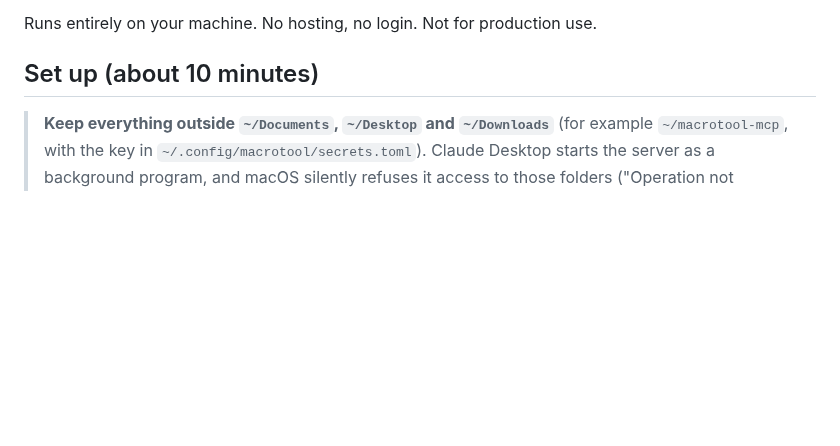
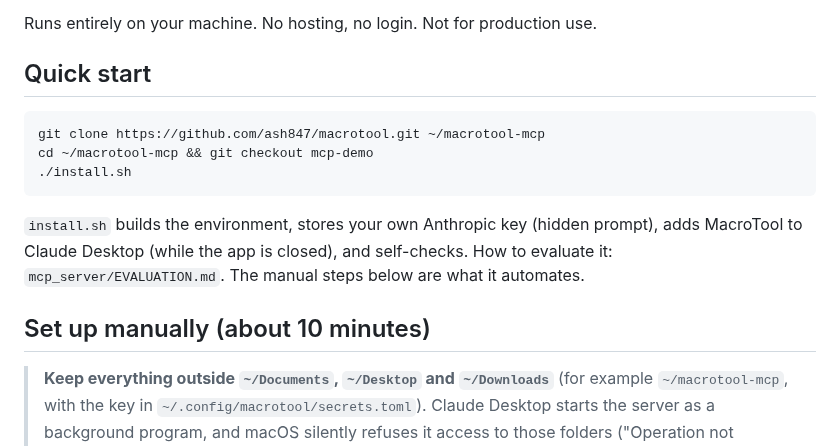
Before and after one commit to ash847/macrotool, a Markdown page: mcp_server/README.md, the part around the change. Rendered like a GitHub page; blank space fills up the shorter version.

Commit message:
MCP README: quick start via install.sh
Co-Authored-By: Claude Sonnet 5.5 <noreply@anthropic.com>

````diff
--- a/mcp_server/README.md
+++ b/mcp_server/README.md
@@ -7,7 +7,19 @@ normal; MacroTool answers anything about FX option structuring.
 
 Runs entirely on your machine. No hosting, no login. Not for production use.
 
-## Set up (about 10 minutes)
+## Quick start
+
+```bash
+git clone https://github.com/ash847/macrotool.git ~/macrotool-mcp
+cd ~/macrotool-mcp && git checkout mcp-demo
+./install.sh
+```
+
+`install.sh` builds the environment, stores your own Anthropic key (hidden prompt), adds MacroTool
+to Claude Desktop (while the app is closed), and self-checks. How to evaluate it:
+`mcp_server/EVALUATION.md`. The manual steps below are what it automates.
+
+## Set up manually (about 10 minutes)
 
 > **Keep everything outside `~/Documents`, `~/Desktop` and `~/Downloads`** (for example
 > `~/macrotool-mcp`, with the key in `~/.config/macrotool/secrets.toml`). Claude Desktop starts
````
